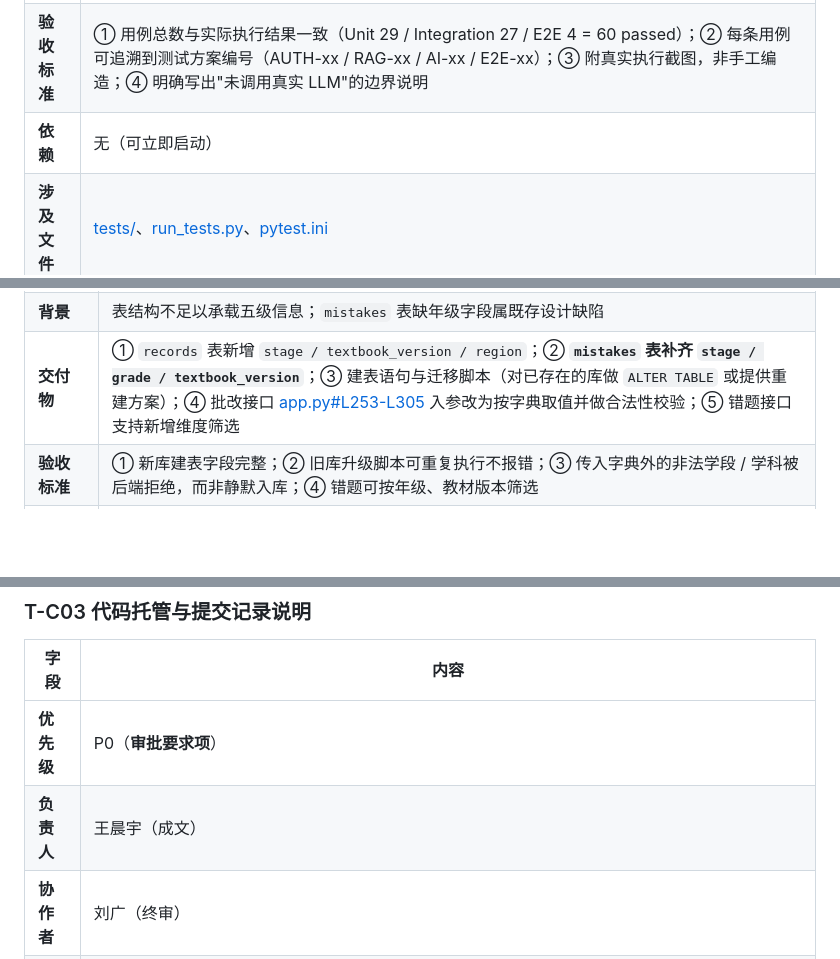
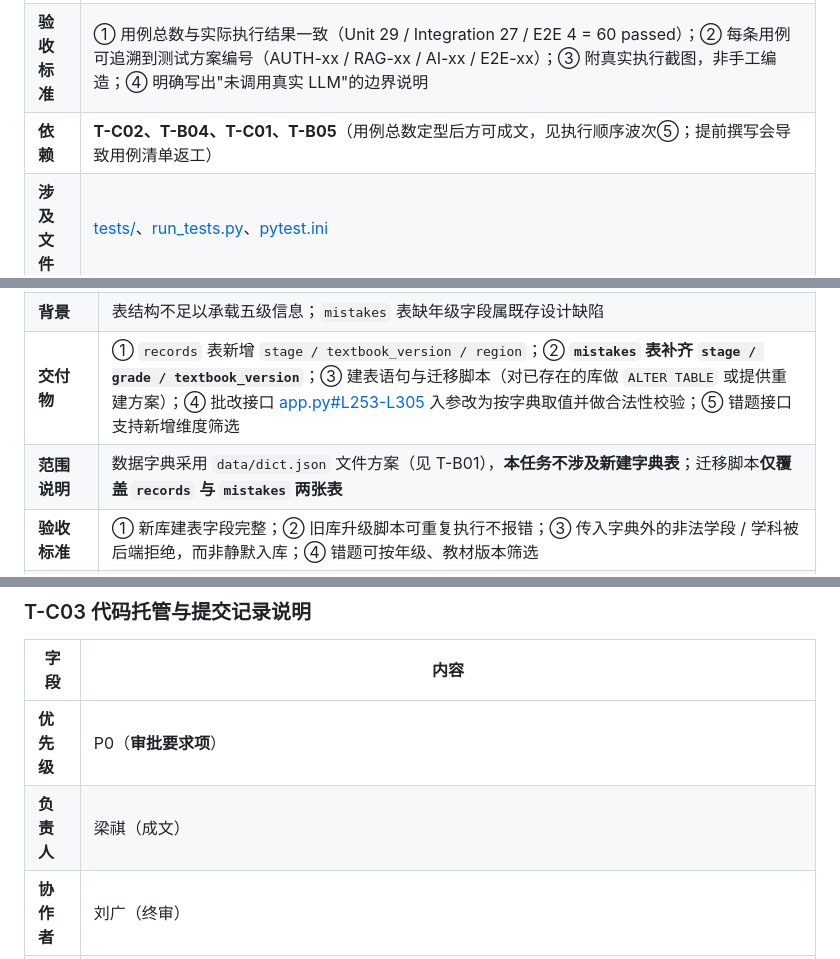
Before and after one commit to Dugu-zengzhang/ai-homework-correction, a Markdown page: doc/第四次实验课_任务卡片.md, 3 parts joined by grey strips. Drawn GitHub-style; blank space fills up the shorter version.

```diff
--- a/doc/第四次实验课_任务卡片.md
+++ b/doc/第四次实验课_任务卡片.md
@@ -84,7 +128,7 @@ T-C01 / T-C02 / T-C03 与 Epic-B 并行，收口前完成
 | **背景** | 实验四要求提交"单元测试过程"文档；项目已建成 pytest 三层测试金字塔共 60 条用例，但尚无过程性记录文档 |
 | **交付物** | `doc/单元测试过程文档（二）.docx`，含：① 测试策略与分层依据；② 测试环境与沙箱隔离设计（conftest fixtures：临时 DB / 索引 / 沙箱配置）；③ 60 条用例清单（编号—名称—层级—覆盖点—结果）；④ 执行命令与结果截图（`python run_tests.py` 全绿输出）；⑤ 覆盖率数据（`run_tests.py --all` 生成）；⑥ 未覆盖点与原因说明 |
 | **验收标准** | ① 用例总数与实际执行结果一致（Unit 29 / Integration 27 / E2E 4 = 60 passed）；② 每条用例可追溯到测试方案编号（AUTH-xx / RAG-xx / AI-xx / E2E-xx）；③ 附真实执行截图，非手工编造；④ 明确写出"未调用真实 LLM"的边界说明 |
-| **依赖** | 无（可立即启动） |
+| **依赖** | **T-C02、T-B04、T-C01、T-B05**（用例总数定型后方可成文，见执行顺序波次⑤；提前撰写会导致用例清单返工） |
 | **涉及文件** | [tests/](file:///e:/work/SoftwareTest/ai-homework-check/tests)、[run_tests.py](file:///e:/work/SoftwareTest/ai-homework-check/run_tests.py)、[pytest.ini](file:///e:/work/SoftwareTest/ai-homework-check/pytest.ini) |
 
 ---
@@ -182,6 +228,7 @@ T-C01 / T-C02 / T-C03 与 Epic-B 并行，收口前完成
 | **协作者** | 王晨宇（历史数据迁移校验） |
 | **背景** | 表结构不足以承载五级信息；`mistakes` 表缺年级字段属既存设计缺陷 |
 | **交付物** | ① `records` 表新增 `stage / textbook_version / region`；② **`mistakes` 表补齐 `stage / grade / textbook_version`**；③ 建表语句与迁移脚本（对已存在的库做 `ALTER TABLE` 或提供重建方案）；④ 批改接口 [app.py#L253-L305](file:///e:/work/SoftwareTest/ai-homework-check/app.py#L253-L305) 入参改为按字典取值并做合法性校验；⑤ 错题接口支持新增维度筛选 |
+| **范围说明** | 数据字典采用 `data/dict.json` 文件方案（见 T-B01），**本任务不涉及新建字典表**；迁移脚本**仅覆盖 `records` 与 `mistakes` 两张表** |
 | **验收标准** | ① 新库建表字段完整；② 旧库升级脚本可重复执行不报错；③ 传入字典外的非法学段 / 学科被后端拒绝，而非静默入库；④ 错题可按年级、教材版本筛选 |
 | **遗留数据兼容策略** | 老数据仅有扁平 `subject / grade`、无 `stage / textbook_version`，须明确处理方式（默认值回填 或 前端容错显示），并写入文档 |
 | **依赖** | T-B01 |
@@ -268,7 +315,7 @@ T-C01 / T-C02 / T-C03 与 Epic-B 并行，收口前完成
 | 字段 | 内容 |
 |------|------|
 | **优先级** | P0（**审批要求项**） |
-| **负责人** | 王晨宇（成文） |
+| **负责人** | 梁祺（成文） |
 | **协作者** | 刘广（终审） |
 | **背景** | 遗留清单标注此条为"审批要求项"：`补齐代码仓库链接与提交记录说明，便于课堂验收展示协作过程`。仓库已建立，但尚无说明文档 |
 | **交付物** | ① 仓库地址与访问说明（GitHub：`Dugu-zengzhang/ai-homework-correction`）；② 提交记录说明（commit 历史截图 + 关键提交对应的任务编号）；③ 分支策略与提交规范落地情况说明（对照开发过程文档中的规范，**如实说明实际执行情况**）；④ `.gitignore` 安全策略说明（哪些内容不入库、为什么） |
```
Also changed, not shown: other parts of doc/第四次实验课_任务卡片.md (+53 -6 lines).
